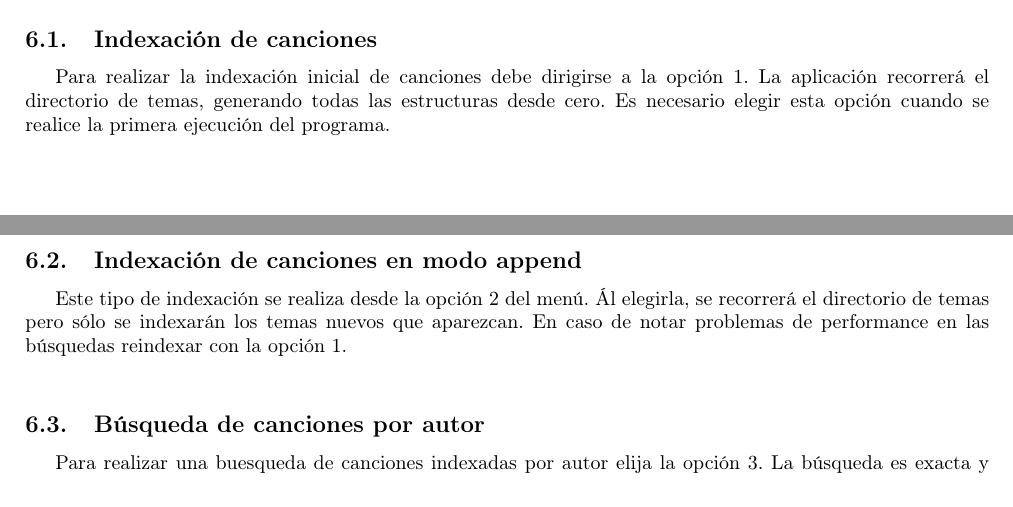
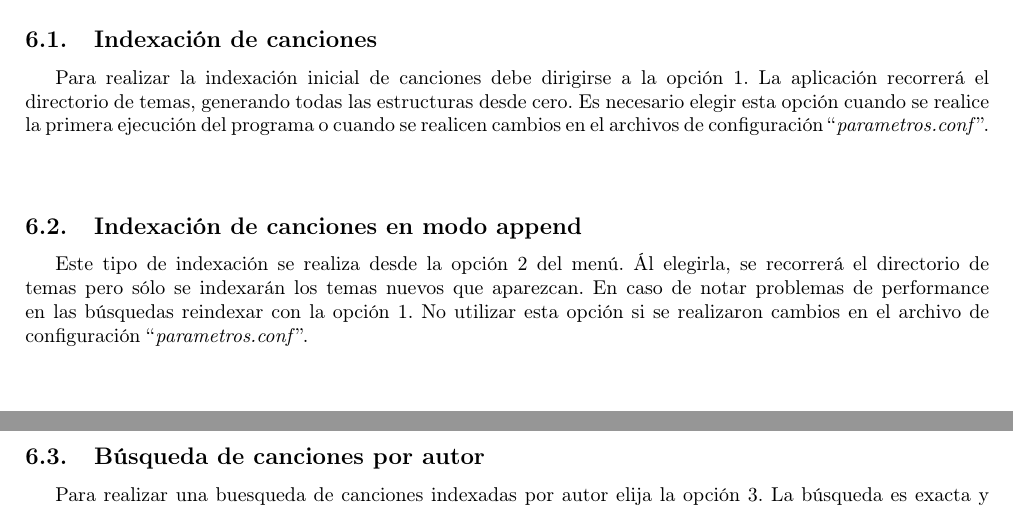
Before and after one commit to federicomrossi/7506-tp-grupo07, a LaTeX document (informes/documentacion de usuario/75.06-TP1-Grupo07-Documentacion.de.usuario.tex): two parts of pages 4 and 5 of 5, joined at a grey line, cut so that both start at the same text. Compiled offline with pdfLaTeX.

Commit message:
Actualizacion de documentacion

```diff
--- a/informes/documentacion de usuario/75.06-TP1-Grupo07-Documentacion.de.usuario.tex
+++ b/informes/documentacion de usuario/75.06-TP1-Grupo07-Documentacion.de.usuario.tex
@@ -259,7 +259,7 @@
 % UTILIZACION DE LA INTERFAZ DEL PROGRAMA - Indexacion de canciones
 \subsection{Indexación de canciones}
 
-	Para realizar la indexación inicial de canciones debe dirigirse a la opción 1. La aplicación recorrerá el directorio de temas, generando todas las estructuras desde cero. Es necesario elegir esta opción cuando se realice la primera ejecución del programa.
+	Para realizar la indexación inicial de canciones debe dirigirse a la opción 1. La aplicación recorrerá el directorio de temas, generando todas las estructuras desde cero. Es necesario elegir esta opción cuando se realice la primera ejecución del programa o cuando se realicen cambios en el archivos de configuración ``\textit{parametros.conf}''.
 \bigskip
 
 
@@ -267,7 +267,7 @@
 % UTILIZACION DE LA INTERFAZ DEL PROGRAMA - Indexacion en modo append
 \subsection{Indexación de canciones en modo append}
 
-	Este tipo de indexación se realiza desde la opción 2 del menú. Ál elegirla, se recorrerá el directorio de temas pero sólo se indexarán los temas nuevos que aparezcan. En caso de notar problemas de performance en las búsquedas reindexar con la opción 1.
+	Este tipo de indexación se realiza desde la opción 2 del menú. Ál elegirla, se recorrerá el directorio de temas pero sólo se indexarán los temas nuevos que aparezcan. En caso de notar problemas de performance en las búsquedas reindexar con la opción 1. No utilizar esta opción si se realizaron cambios en el archivo de configuración ``\textit{parametros.conf}''.
 \bigskip
 
 
```
Also changed, not shown: informes/documentacion de usuario/images/menu.png, informes/documentacion de usuario/images/menuBak.png (added), informes/documentacion de usuario/75.06-TP1-Grupo07-Documentacion.de.usuario.tex (2 more changed lines).
